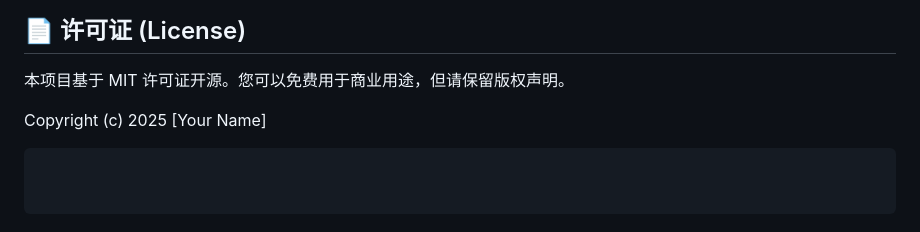
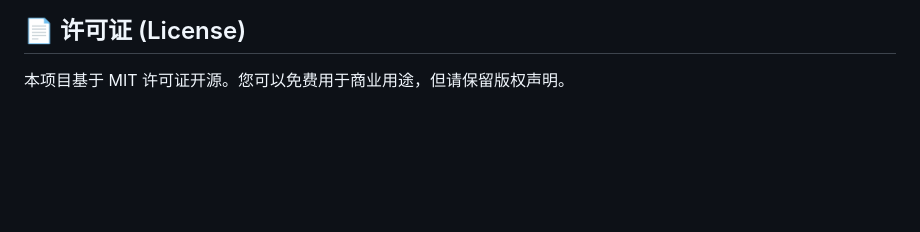
Before and after one commit to FuzzyLogic112/secure-pdf-tools, a Markdown page: README.md, the part around the change. Rendered like a GitHub page; blank space fills up the shorter version.

````diff
--- a/README.md
+++ b/README.md
@@ -133,10 +133,3 @@ git clone [https://github.com/FuzzyLogic112/secure-pdf-tools]
 ## 📄 许可证 (License)
 
 本项目基于 MIT 许可证开源。您可以免费用于商业用途，但请保留版权声明。
-
-Copyright (c) 2025 [Your Name]
-
-```
-
-
-```
````
